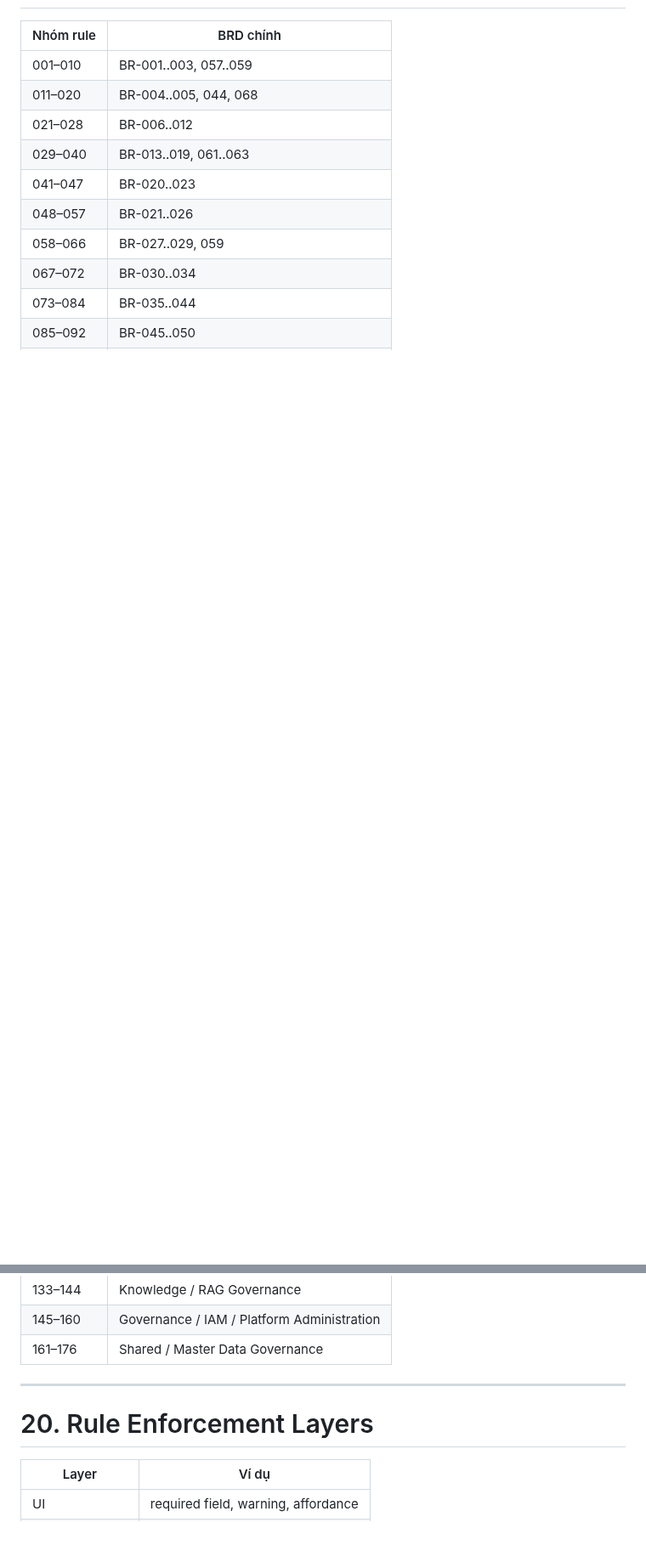
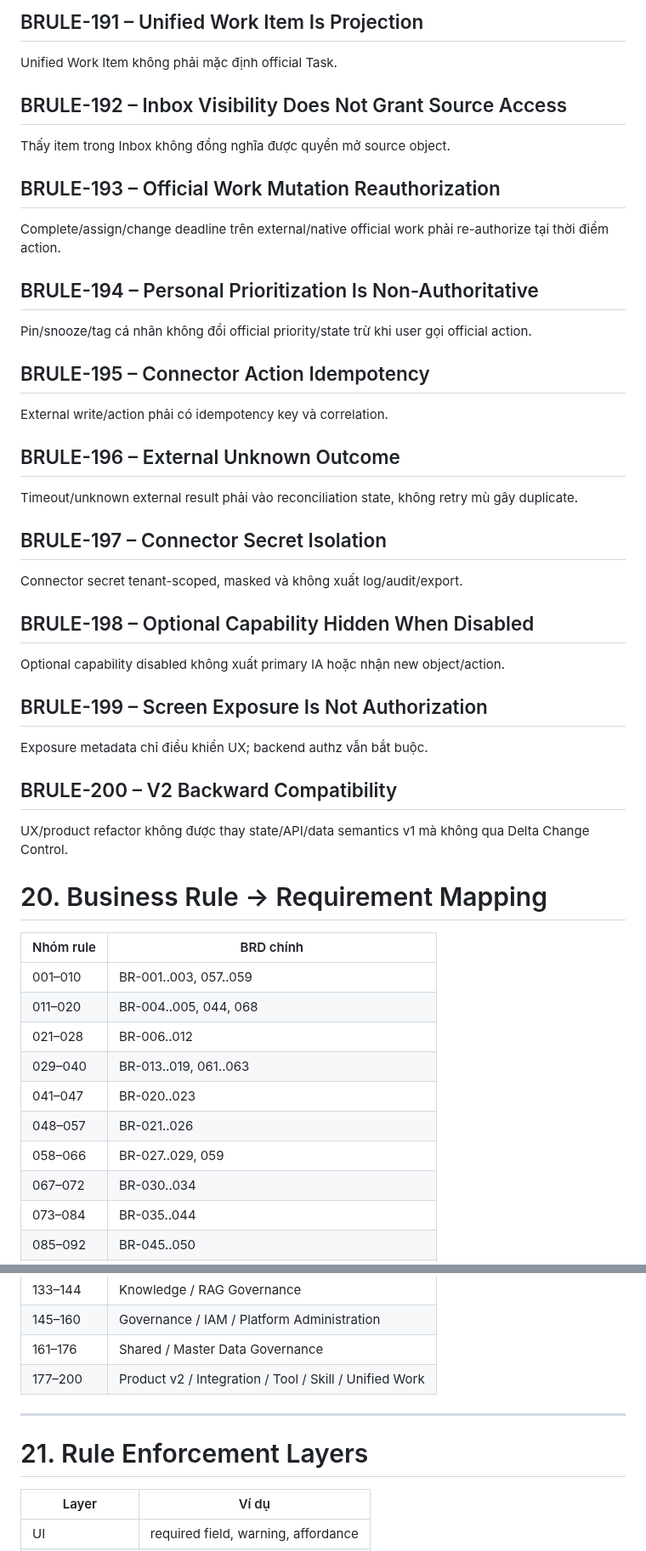
Before and after one commit to thinv/VWork, a Markdown page: docs/02-requirements/VWORK-BUSINESS-RULE-CATALOG-v1.0.md, 2 parts joined by grey strips. Shown at 85% size. Rendered like a GitHub page; blank space fills up the shorter version.

```diff
--- a/docs/02-requirements/VWORK-BUSINESS-RULE-CATALOG-v1.0.md
+++ b/docs/02-requirements/VWORK-BUSINESS-RULE-CATALOG-v1.0.md
@@ -624,3 +668,34 @@ History/version/import/audit record không sửa/xóa từ UI; export có permis
+## BRULE-191 – Unified Work Item Is Projection
+Unified Work Item không phải mặc định official Task.
+
+## BRULE-192 – Inbox Visibility Does Not Grant Source Access
+Thấy item trong Inbox không đồng nghĩa được quyền mở source object.
+
+## BRULE-193 – Official Work Mutation Reauthorization
+Complete/assign/change deadline trên external/native official work phải re-authorize tại thời điểm action.
+
+## BRULE-194 – Personal Prioritization Is Non-Authoritative
+Pin/snooze/tag cá nhân không đổi official priority/state trừ khi user gọi official action.
+
+## BRULE-195 – Connector Action Idempotency
+External write/action phải có idempotency key và correlation.
+
+## BRULE-196 – External Unknown Outcome
+Timeout/unknown external result phải vào reconciliation state, không retry mù gây duplicate.
+
+## BRULE-197 – Connector Secret Isolation
+Connector secret tenant-scoped, masked và không xuất log/audit/export.
+
+## BRULE-198 – Optional Capability Hidden When Disabled
+Optional capability disabled không xuất primary IA hoặc nhận new object/action.
+
+## BRULE-199 – Screen Exposure Is Not Authorization
+Exposure metadata chỉ điều khiển UX; backend authz vẫn bắt buộc.
+
+## BRULE-200 – V2 Backward Compatibility
+UX/product refactor không được thay state/API/data semantics v1 mà không qua Delta Change Control.
+
+# 20. Business Rule → Requirement Mapping
 
 | Nhóm rule | BRD chính |
 |---|---|
@@ -641,10 +716,11 @@ History/version/import/audit record không sửa/xóa từ UI; export có permis
 | 133–144 | Knowledge / RAG Governance |
 | 145–160 | Governance / IAM / Platform Administration |
 | 161–176 | Shared / Master Data Governance |
+| 177–200 | Product v2 / Integration / Tool / Skill / Unified Work |
 
 ---
 
-# 20. Rule Enforcement Layers
+# 21. Rule Enforcement Layers
 
 | Layer | Ví dụ |
 |---|---|
```
Also changed, not shown: other parts of docs/02-requirements/VWORK-BUSINESS-RULE-CATALOG-v1.0.md (+46 -2 lines).
